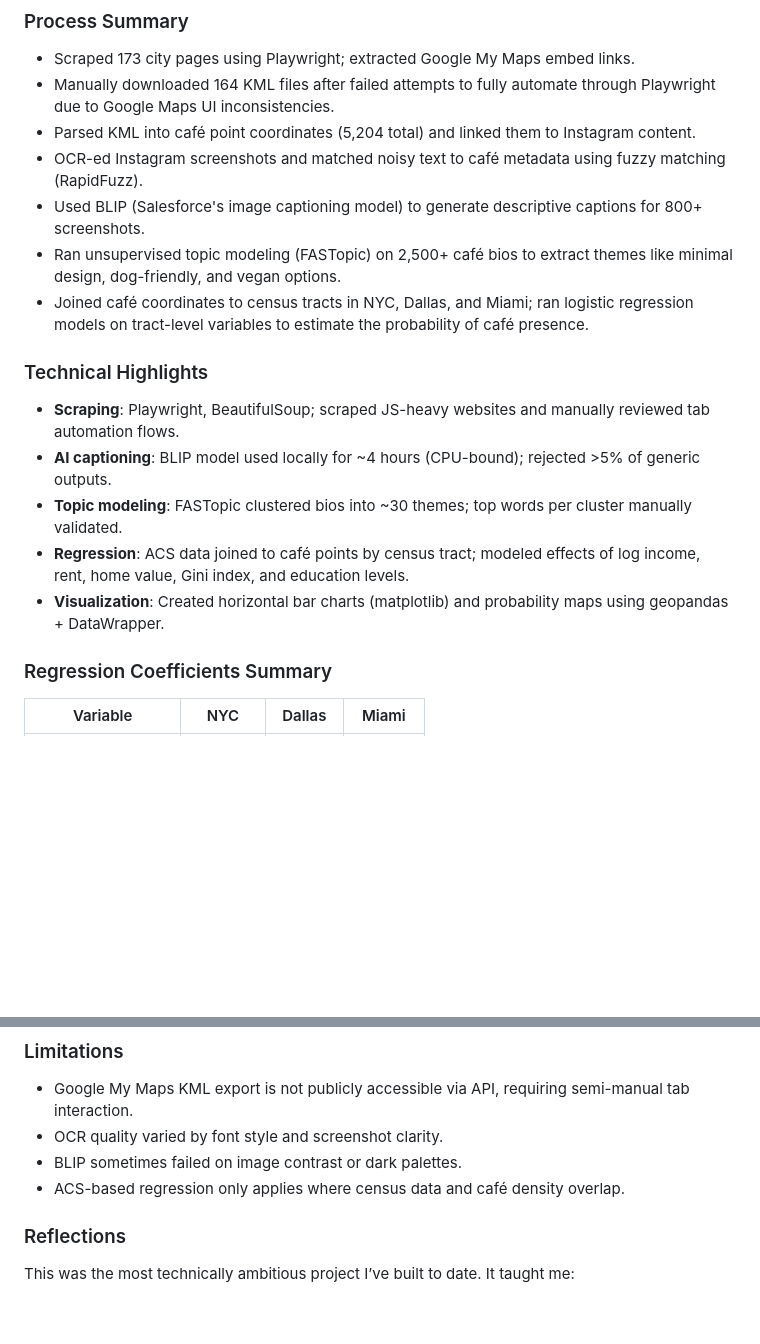
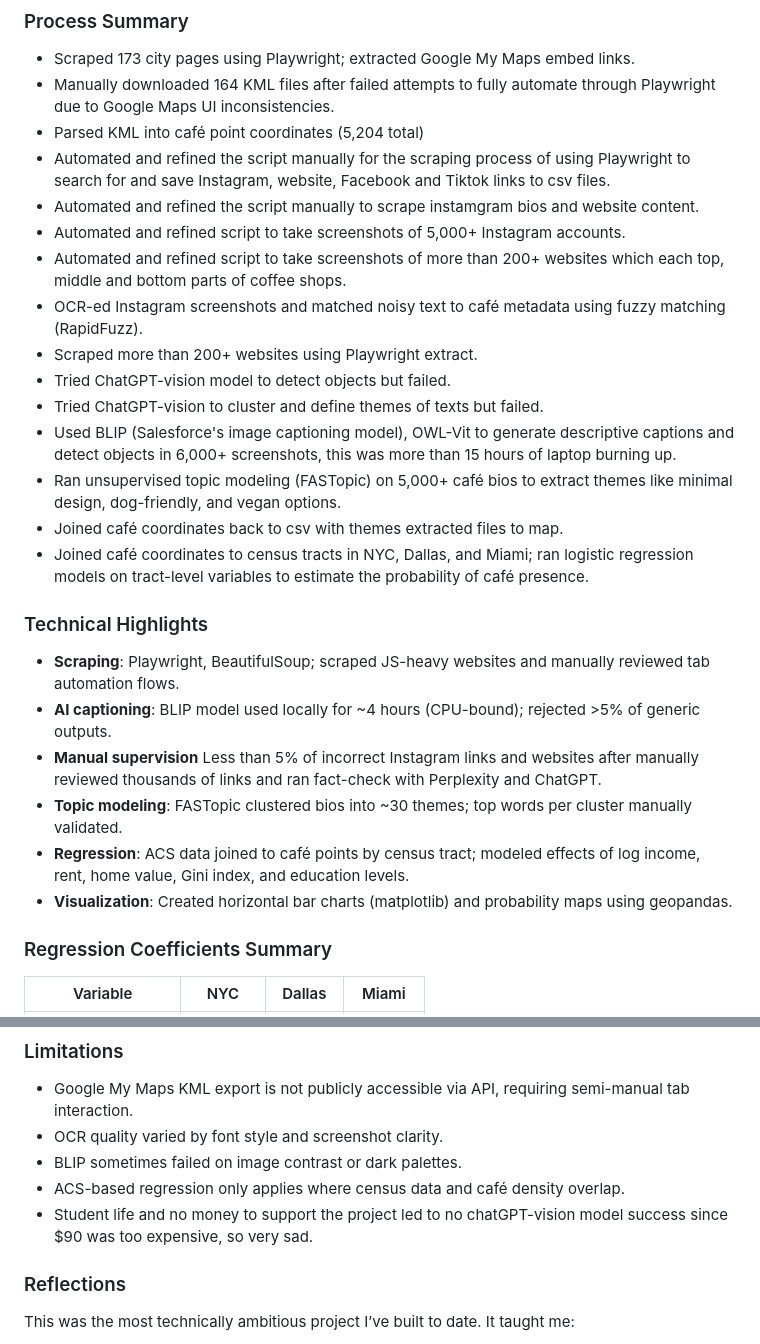
Before and after one commit to chilinhhovo/third-wave-coffee, a Markdown page: README.md, 2 parts joined by grey strips. Drawn GitHub-style; blank space fills up the shorter version.

```diff
--- a/README.md
+++ b/README.md
@@ -12,18 +12,27 @@ This project analyzes the global aesthetics and urban geography of third-wave co
 ### Process Summary
 - Scraped 173 city pages using Playwright; extracted Google My Maps embed links.
 - Manually downloaded 164 KML files after failed attempts to fully automate through Playwright due to Google Maps UI inconsistencies.
-- Parsed KML into café point coordinates (5,204 total) and linked them to Instagram content.
+- Parsed KML into café point coordinates (5,204 total)
+- Automated and refined the script manually for the scraping process of using Playwright to search for and save Instagram, website, Facebook and Tiktok links to csv files.
+- Automated and refined the script manually to scrape instamgram bios and website content.
+- Automated and refined script to take screenshots of 5,000+ Instagram accounts.
+- Automated and refined script to take screenshots of more than 200+ websites which each top, middle and bottom parts of coffee shops.
 - OCR-ed Instagram screenshots and matched noisy text to café metadata using fuzzy matching (RapidFuzz).
-- Used BLIP (Salesforce's image captioning model) to generate descriptive captions for 800+ screenshots.
-- Ran unsupervised topic modeling (FASTopic) on 2,500+ café bios to extract themes like minimal design, dog-friendly, and vegan options.
+- Scraped more than 200+ websites using Playwright extract.
+- Tried ChatGPT-vision model to detect objects but failed.
+- Tried ChatGPT-vision to cluster and define themes of texts but failed.
+- Used BLIP (Salesforce's image captioning model), OWL-Vit to generate descriptive captions and detect objects in 6,000+ screenshots, this was more than 15 hours of laptop burning up.
+- Ran unsupervised topic modeling (FASTopic) on 5,000+ café bios to extract themes like minimal design, dog-friendly, and vegan options.
+- Joined café coordinates back to csv with themes extracted files to map.
 - Joined café coordinates to census tracts in NYC, Dallas, and Miami; ran logistic regression models on tract-level variables to estimate the probability of café presence.
 
 ### Technical Highlights
 - **Scraping**: Playwright, BeautifulSoup; scraped JS-heavy websites and manually reviewed tab automation flows.
 - **AI captioning**: BLIP model used locally for ~4 hours (CPU-bound); rejected >5% of generic outputs.
+- **Manual supervision** Less than 5% of incorrect Instagram links and websites after manually reviewed thousands of links and ran fact-check with Perplexity and ChatGPT.
 - **Topic modeling**: FASTopic clustered bios into ~30 themes; top words per cluster manually validated.
 - **Regression**: ACS data joined to café points by census tract; modeled effects of log income, rent, home value, Gini index, and education levels.
-- **Visualization**: Created horizontal bar charts (matplotlib) and probability maps using geopandas + DataWrapper.
+- **Visualization**: Created horizontal bar charts (matplotlib) and probability maps using geopandas.
 
 ### Regression Coefficients Summary
 | Variable              | NYC     | Dallas | Miami  |
@@ -41,6 +50,7 @@ This project analyzes the global aesthetics and urban geography of third-wave co
 - OCR quality varied by font style and screenshot clarity.
 - BLIP sometimes failed on image contrast or dark palettes.
 - ACS-based regression only applies where census data and café density overlap.
+- Student life and no money to support the project led to no chatGPT-vision model success since $90 was too expensive, so very sad.
 
 ### Reflections
 This was the most technically ambitious project I’ve built to date. It taught me:
```
Also changed, not shown: other parts of README.md (+5 -5 lines).
